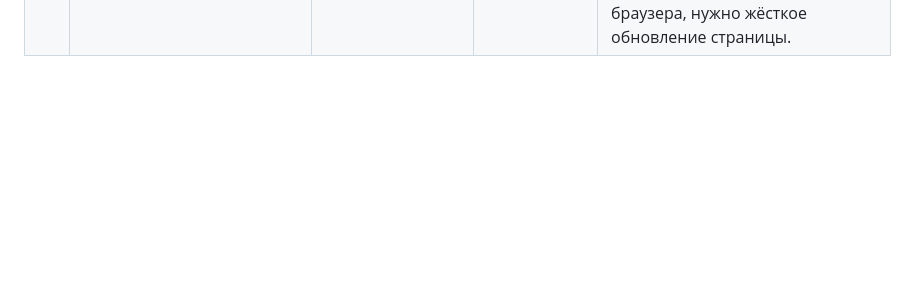
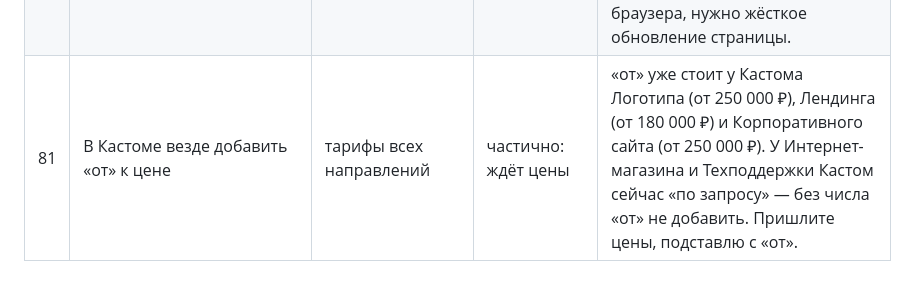
Before and after one commit to nikolaevdesign1/doska, a Markdown page: ПРАВКИ.md, the part around the change. Drawn GitHub-style; blank space fills up the shorter version.

Commit message:
Таблица правок: правка 81 (от в Кастоме)
Co-Authored-By: Claude Sonnet 5.5 <noreply@anthropic.com>
Claude-Session: https://claude.ai/code/session_01Uautk3qx7R2iW8qtg96AsK

```diff
--- a/ПРАВКИ.md
+++ b/ПРАВКИ.md
@@ -84,3 +84,4 @@
 | 78 | В среднем тарифе (Стандарт) дописать «или создание своего» к наполнению контентом | тарифы: Лендинг и Корпоративный сайт | сделано | Теперь «Наполнение вашим контентом или создание своего». У Интернет-магазина в Стандарте пункт про наполнение номенклатурой, поэтому его не менял — скажите, если нужно и там. Базовые тарифы не трогал (там только ваш контент). |
 | 79 | У «Стандарта» всех направлений — плашка «оптимальный» | тарифы: Логотип / айдентика и Техническая поддержка | сделано | Раньше у них было «популярный». Теперь Стандарт везде выделен одинаково: фиолетовая рамка, фиолетовая кнопка и плашка «оптимальный». |
 | 80 | Хостинг в подарок — начиная со Стандарта | тарифы Лендинг, Корпоративный сайт, Интернет-магазин | уже сделано (правка 72) | Базовый: «Хостинг Beget оплачивается отдельно». Стандарт и Кастом: «Хостинг Beget на 3 месяца в подарок». На живом сайте проверено; если на экране старый текст «Хостинг на выбор на 3 месяца» — это кеш браузера, нужно жёсткое обновление страницы. |
+| 81 | В Кастоме везде добавить «от» к цене | тарифы всех направлений | частично: ждёт цены | «от» уже стоит у Кастома Логотипа (от 250 000 ₽), Лендинга (от 180 000 ₽) и Корпоративного сайта (от 250 000 ₽). У Интернет-магазина и Техподдержки Кастом сейчас «по запросу» — без числа «от» не добавить. Пришлите цены, подставлю с «от». |
```
